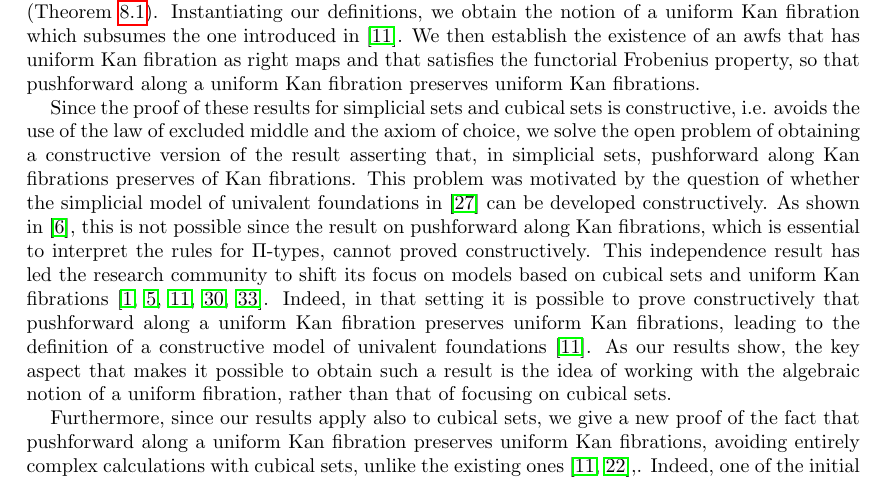
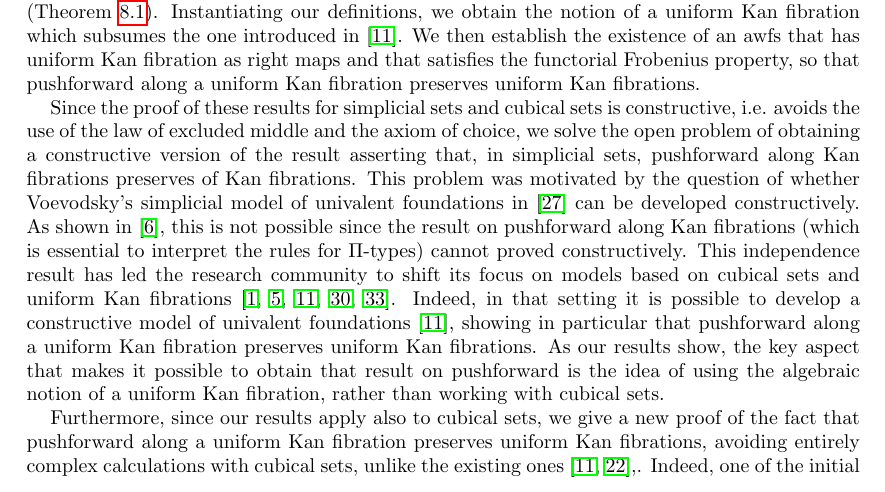
Before and after one commit to ngambino/UniformKan, a LaTeX paper (Papers/fibrant-pi/frobenius.tex): part of page 2 of 35, cut so that both start at the same text. Compiled offline with pdfLaTeX.

Commit message:
Sentence tweaked in the introduction

```diff
--- a/Papers/fibrant-pi/frobenius.tex
+++ b/Papers/fibrant-pi/frobenius.tex
@@ -67,14 +67,14 @@ In order to apply our algebraic results in simplicial sets and cubical sets, we
 Instantiating our definitions, we obtain the notion of a uniform Kan fibration which subsumes the one introduced in~\cite{cohen-et-al:cubicaltt}.
 We then establish the existence of an awfs that has uniform Kan fibration as right maps and that satisfies the functorial Frobenius property, so that pushforward along a uniform Kan fibration preserves uniform Kan fibrations.
 
-Since the proof of these results for simplicial sets and cubical sets is constructive, \ie avoids the use of the law of excluded middle and the axiom of choice, we solve the open problem of obtaining a constructive version of the result asserting that, in simplicial sets, pushforward along Kan fibrations preserves of Kan fibrations. This problem was motivated by the question of whether the simplicial model of univalent foundations in~\cite{voevodsky-simplicial-model} can be developed constructively.  As shown in~\cite{coquand-non-constructivity-kan}, this is not possible since the result on pushforward along Kan fibrations,
-which is essential to interpret the rules for $\Pi$-types, cannot proved constructively. This independence result has led the research
+Since the proof of these results for simplicial sets and cubical sets is constructive, \ie avoids the use of the law of excluded middle and the axiom of choice, we solve the open problem of obtaining a constructive version of the result asserting that, in simplicial sets, pushforward along Kan fibrations preserves of Kan fibrations. This problem was motivated by the question of whether Voevodsky's simplicial model of univalent foundations in~\cite{voevodsky-simplicial-model} can be developed constructively.  As shown in~\cite{coquand-non-constructivity-kan}, this is not possible since the result on pushforward along Kan fibrations
+(which is essential to interpret the rules for $\Pi$-types) cannot proved constructively. This independence result has led the research
 community to shift its focus on models based on cubical sets and uniform Kan
 fibrations~\cite{awodey-cubical,coquand-cubical-sets,cohen-et-al:cubicaltt,pitts-cubical-nominal,swan-awfs}. Indeed,
-in that setting it is possible to prove constructively that pushforward along a uniform Kan fibration preserves uniform Kan fibrations, leading
-to the definition of a constructive model of univalent foundations~\cite{cohen-et-al:cubicaltt}. As our results show, the key aspect that makes
-it possible to obtain such a result is the idea of working with the algebraic notion of a uniform fibration,
-rather than that of focusing on cubical sets.
+in that setting it is possible to develop a constructive model of univalent foundations~\cite{cohen-et-al:cubicaltt},
+showing in particular that pushforward along a uniform Kan fibration preserves uniform Kan fibrations. As our results show, the key aspect that makes
+it possible to obtain that result on pushforward is the idea of using the algebraic notion of a uniform Kan fibration,
+rather than working with cubical sets.
 
 Furthermore, since our results apply also to cubical sets, we give a new proof of the fact that pushforward along a uniform Kan fibration preserves uniform Kan fibrations, avoiding entirely complex calculations with cubical sets, unlike the existing ones~\cite{cohen-et-al:cubicaltt,huber-thesis},.
 Indeed, one of the initial motivations for this work was to explore whether the theory of uniform fibrations in cubical sets could be developed at a greater level of generality, so as to make it applicable also to simplicial sets.
```
